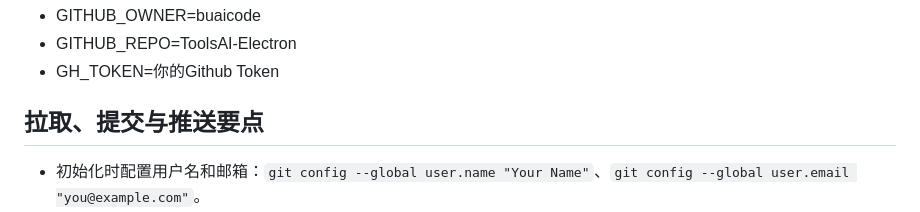
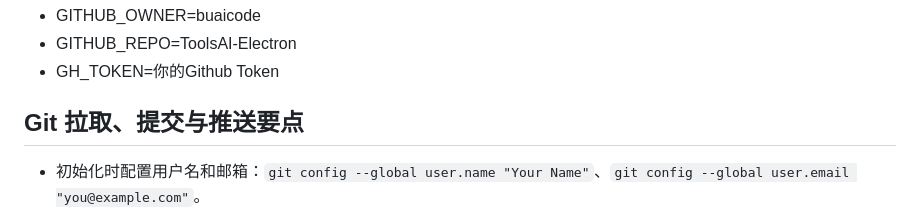
Before and after one commit to buaicode/TransElectron, a Markdown page: README.md, the part around the change. Drawn GitHub-style.

Commit message:
docs: 更新 Git 提交与推送要点说明

```diff
--- a/README.md
+++ b/README.md
@@ -114,7 +114,7 @@ yarn start
 - GITHUB_REPO=ToolsAI-Electron
 - GH_TOKEN=你的Github Token
 
-## 拉取、提交与推送要点
+## Git 拉取、提交与推送要点
 
 - 初始化时配置用户名和邮箱：`git config --global user.name "Your Name"`、`git config --global user.email "you@example.com"`。
 - 使用功能分支开发，合并到 `main` 前先执行 `git pull --rebase origin main` 保持线性历史，避免无意义的 merge commit。
```
